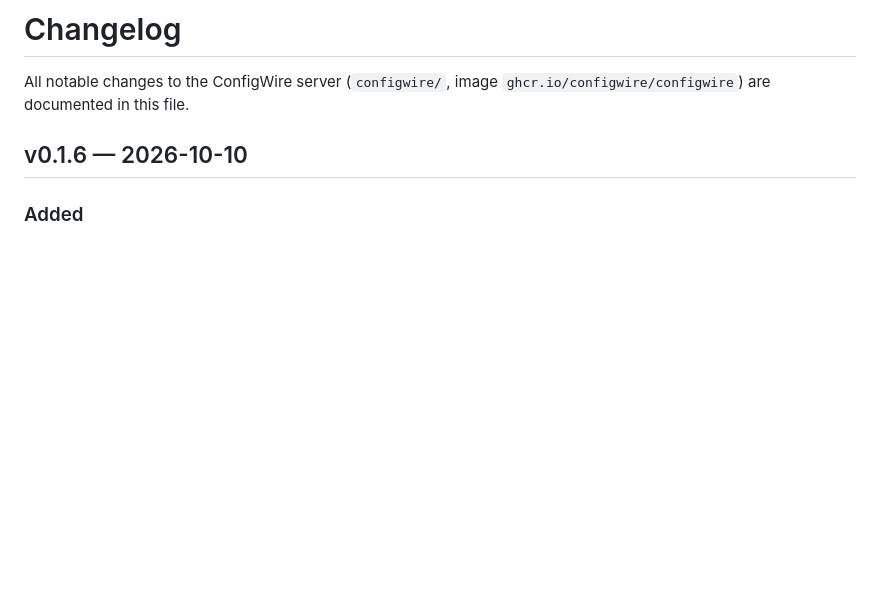
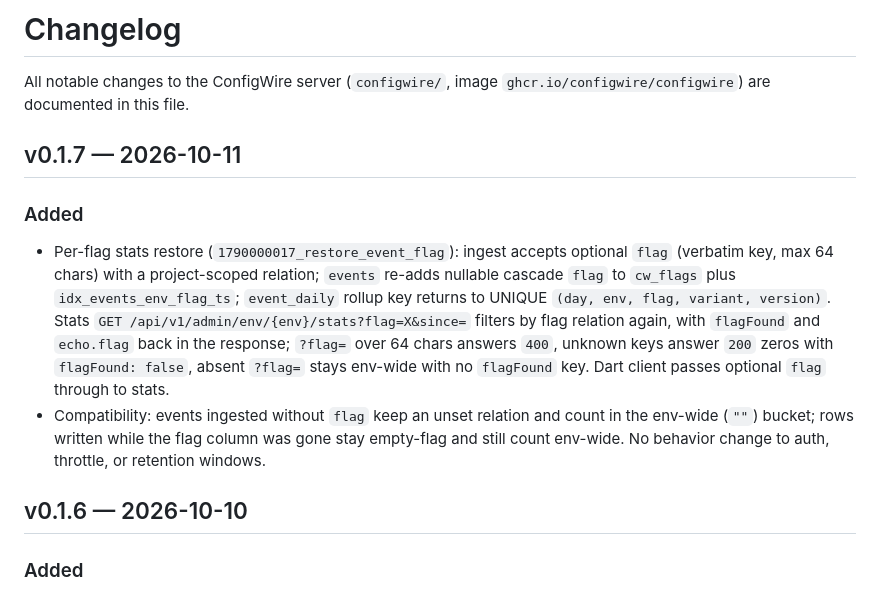
Before and after one commit to configwire/configwire, a Markdown page: CHANGELOG.md, the part around the change. GitHub-like rendering; blank space fills up the shorter version.

```diff
--- a/CHANGELOG.md
+++ b/CHANGELOG.md
@@ -2,6 +2,27 @@
 
 All notable changes to the ConfigWire server (`configwire/`, image
 `ghcr.io/configwire/configwire`) are documented in this file.
+
+## v0.1.7 — 2026-10-11
+
+### Added
+
+- Per-flag stats restore (`1790000017_restore_event_flag`): ingest
+  accepts optional `flag` (verbatim key, max 64 chars) with a
+  project-scoped relation; `events` re-adds nullable cascade `flag`
+  to `cw_flags` plus `idx_events_env_flag_ts`; `event_daily` rollup
+  key returns to UNIQUE `(day, env, flag, variant, version)`. Stats
+  `GET /api/v1/admin/env/{env}/stats?flag=X&since=` filters by flag
+  relation again, with `flagFound` and `echo.flag` back in the
+  response; `?flag=` over 64 chars answers `400`, unknown keys answer
+  `200` zeros with `flagFound: false`, absent `?flag=` stays env-wide
+  with no `flagFound` key. Dart client passes optional `flag`
+  through to stats.
+- Compatibility: events ingested without `flag` keep an unset
+  relation and count in the env-wide (`""`) bucket; rows written
+  while the flag column was gone stay empty-flag and still count
+  env-wide. No behavior change to auth, throttle, or retention
+  windows.
 
 ## v0.1.6 — 2026-10-10
 
```
Also changed, not shown: docs/CONTRACT.md (+29 -15 lines).
